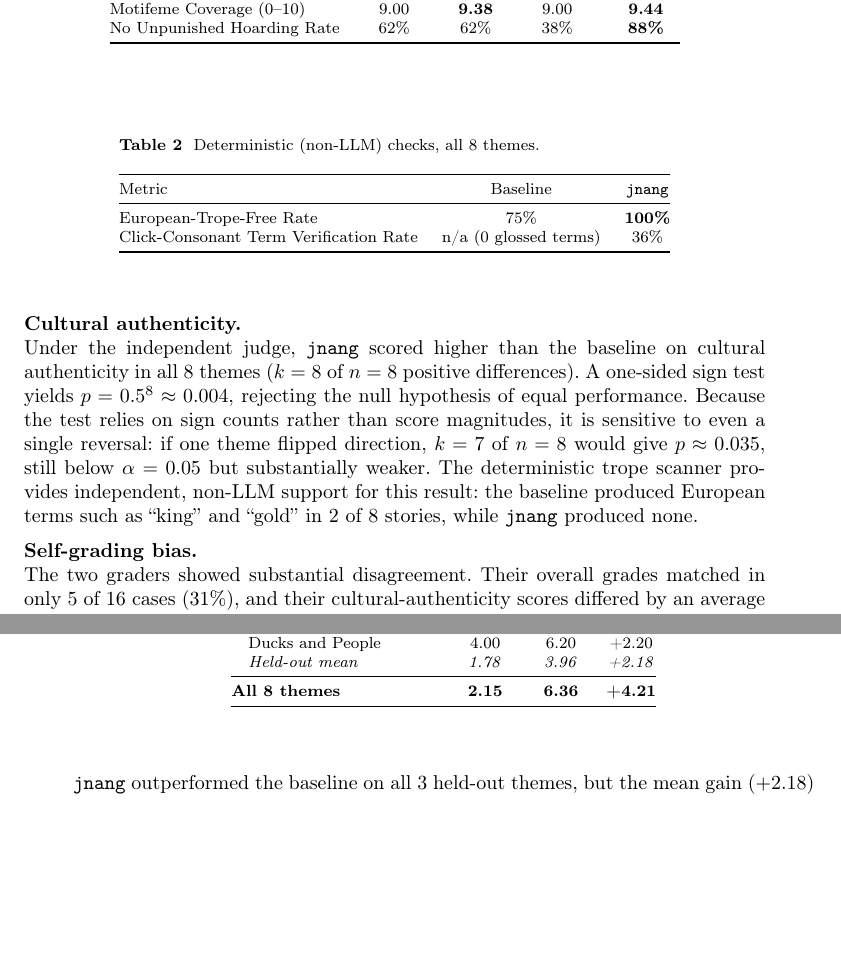
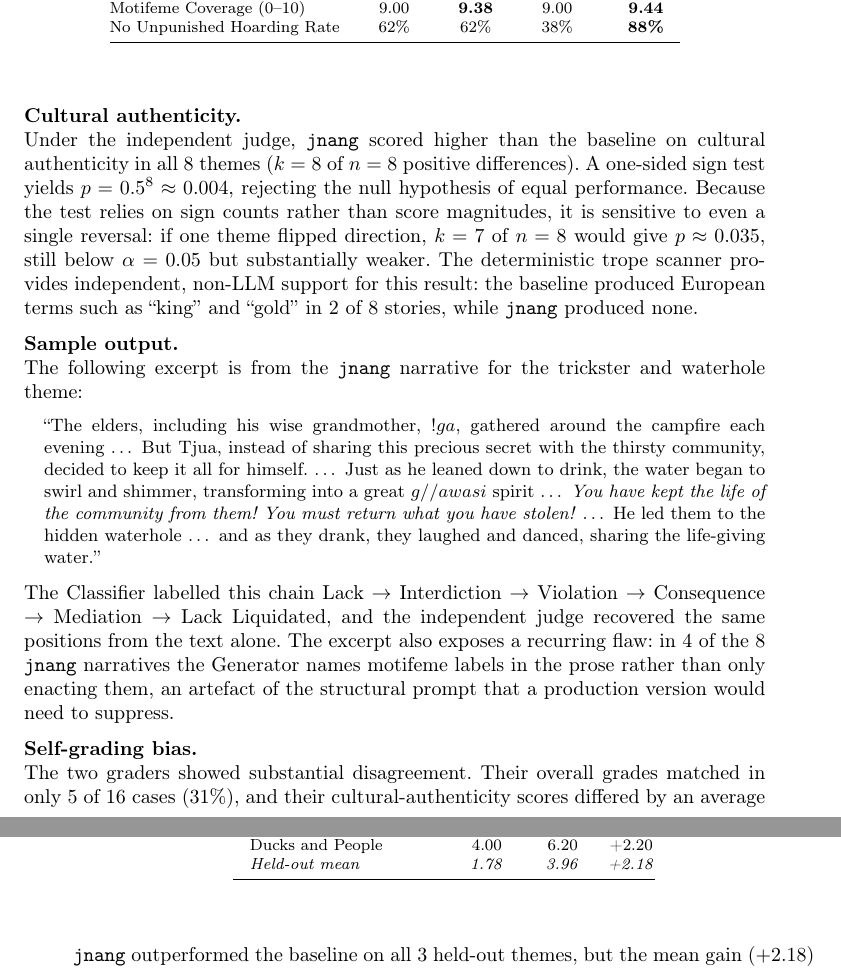
Before and after one commit to LeeMayinoti/Masters-Paper-, a LaTeX paper (sn-article.tex): two parts of pages 9 and 10 of 13 before the commit and two parts of pages 9 and 10 of 14 after it, joined at a grey line, cut so that both start at the same text, the shorter picture padded with empty space. Compiled offline with pdfLaTeX.

Commit message:
Apply supervisor direction: cut Table 2, add story excerpt to Section 4
Co-Authored-By: Claude Opus 5 (1M context) <noreply@anthropic.com>

```diff
--- a/sn-article.tex
+++ b/sn-article.tex
@@ -414,22 +414,36 @@ No Unpunished Hoarding Rate & 62\% & 62\% & 38\% & \textbf{88\%} \\
 \end{tabular}
 \end{table}
 
-\begin{table}[h]
-\caption{Deterministic (non-LLM) checks, all 8 themes.}\label{tab:deterministic}
-\begin{tabular}{@{}lcc@{}}
-\toprule
-Metric & Baseline & \texttt{jnang} \\
-\midrule
-European-Trope-Free Rate & 75\% & \textbf{100\%} \\
-Click-Consonant Term Verification Rate & n/a (0 glossed terms) & 36\% \\
-\bottomrule
-\end{tabular}
-\end{table}
+
 
 
 \noindent \textbf{Cultural authenticity.}
 
 \noindent  Under the independent judge, \texttt{jnang} scored higher than the baseline on cultural authenticity in all 8 themes ($k = 8$ of $n = 8$ positive differences). A one-sided sign test yields $p = 0.5^{8} \approx 0.004$, rejecting the null hypothesis of equal performance. Because the test relies on sign counts rather than score magnitudes, it is sensitive to even a single reversal: if one theme flipped direction, $k = 7$ of $n = 8$ would give $p \approx 0.035$, still below $\alpha = 0.05$ but substantially weaker. The deterministic trope scanner provides independent, non-LLM support for this result: the baseline produced European terms such as ``king'' and ``gold'' in 2 of 8 stories, while \texttt{jnang} produced none.
+
+\medskip
+
+\noindent \textbf{Sample output.}
+
+\noindent The following excerpt is from the \texttt{jnang} narrative for the trickster and
+waterhole theme:
+
+\begin{quote}
+\small
+``The elders, including his wise grandmother, $!ga$, gathered around the campfire each evening
+\ldots{} But Tjua, instead of sharing this precious secret with the thirsty community, decided to
+keep it all for himself. \ldots{} Just as he leaned down to drink, the water began to swirl and
+shimmer, transforming into a great $g//awasi$ spirit \ldots{} \emph{You have kept the life of the
+community from them! You must return what you have stolen!} \ldots{} He led them to the hidden
+waterhole \ldots{} and as they drank, they laughed and danced, sharing the life-giving water.''
+\end{quote}
+
+\noindent The Classifier labelled this chain Lack $\rightarrow$ Interdiction $\rightarrow$
+Violation $\rightarrow$ Consequence $\rightarrow$ Mediation $\rightarrow$ Lack Liquidated, and the
+independent judge recovered the same positions from the text alone. The excerpt also exposes a
+recurring flaw: in 4 of the 8 \texttt{jnang} narratives the Generator names motifeme labels in the
+prose rather than only enacting them, an artefact of the structural prompt that a production
+version would need to suppress.
 
 \medskip
 
@@ -468,8 +482,6 @@ Theme Subset & Baseline & \texttt{jnang} & $\Delta$ \\
 \quad Springhare Dances & 0.33 & 1.67 & +1.34 \\
 \quad Ducks and People & 4.00 & 6.20 & +2.20 \\
 \quad \textit{Held-out mean} & \textit{1.78} & \textit{3.96} & \textit{+2.18} \\
-\midrule
-\textbf{All 8 themes} & \textbf{2.15} & \textbf{6.36} & \textbf{+4.21} \\
 \bottomrule
 \end{tabular}
 \end{table}
```
Also changed, not shown: sn-article.tex (60 more changed lines).
